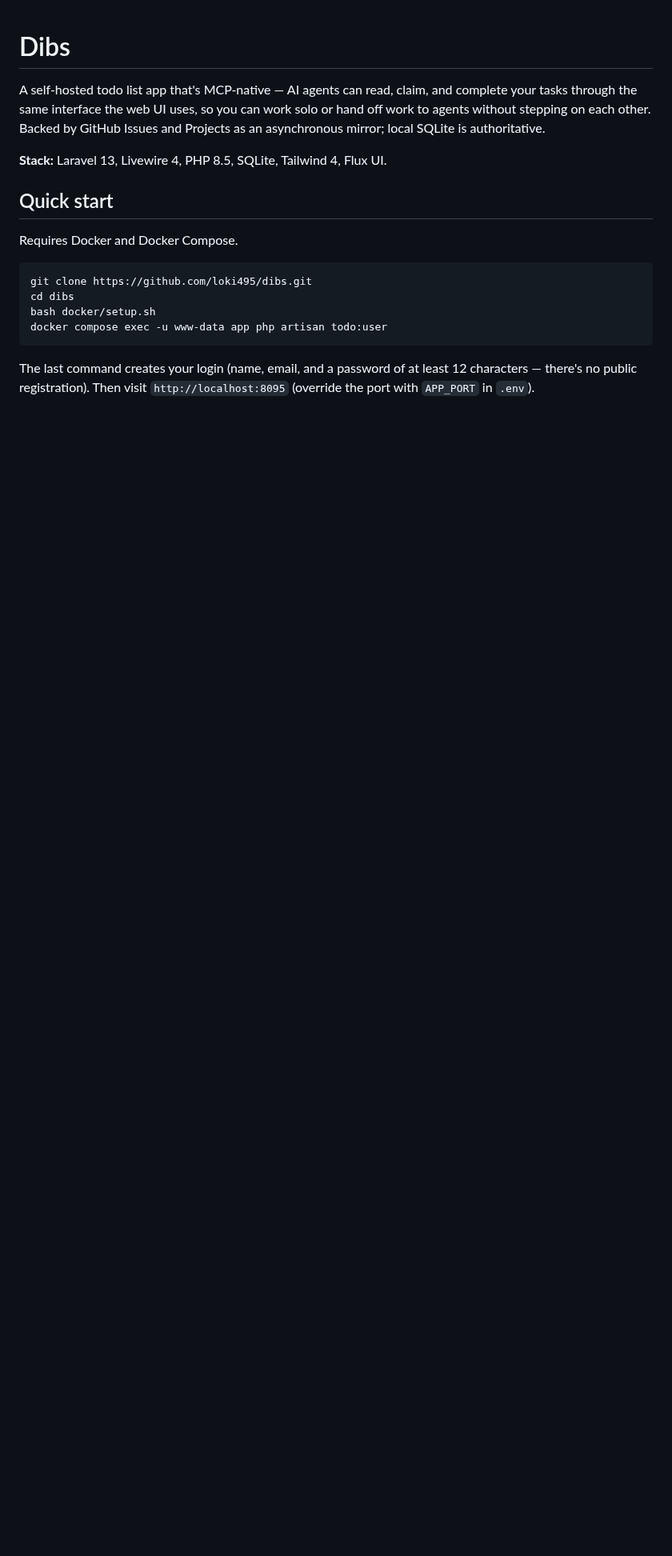
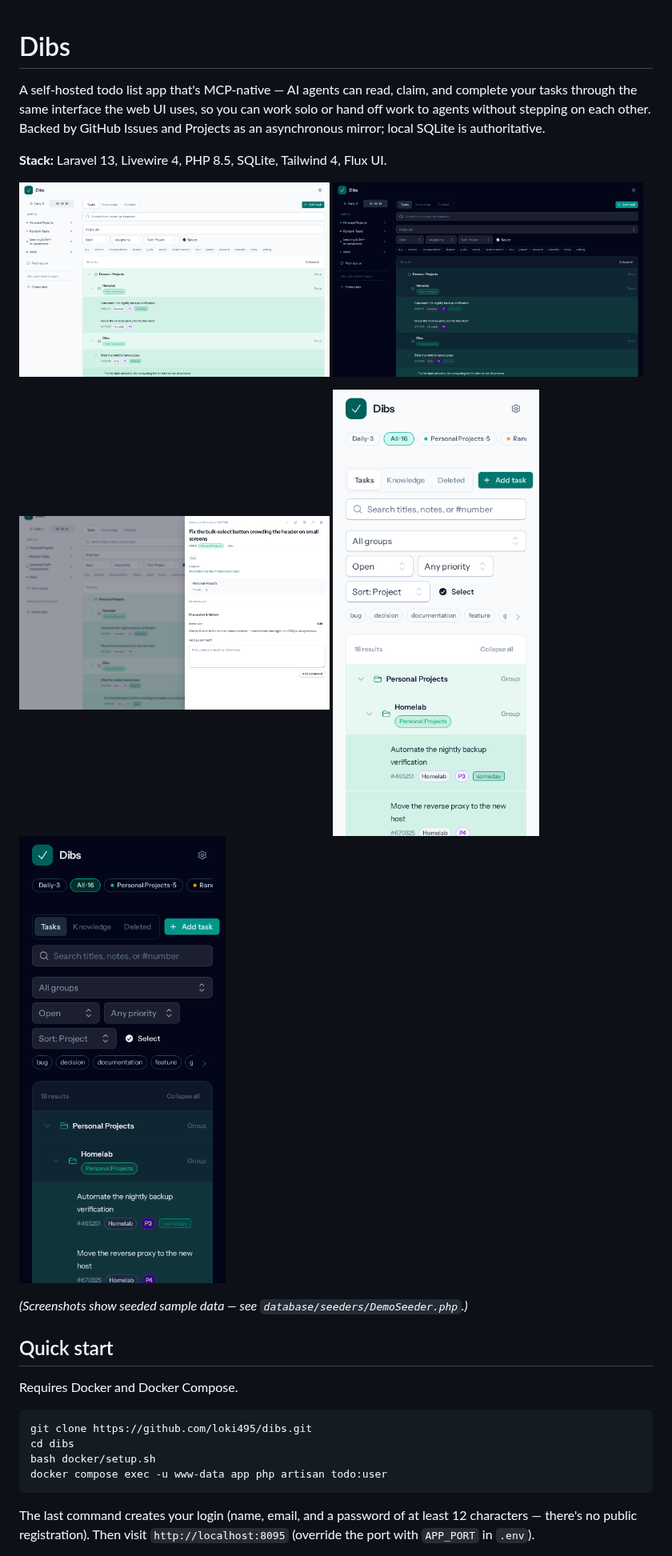
Before and after one commit to loki495/dibs, a Markdown page: README.md, the part around one of its changes. Shown at 80% size. GitHub-like rendering; pictures changed too: docs/images/screenshot-dark-desktop.png (added), docs/images/screenshot-dark-mobile.png (added), docs/images/screenshot-detail-panel.png (added); blank space fills up the shorter version.

```diff
--- a/README.md
+++ b/README.md
@@ -6,6 +6,18 @@ agents without stepping on each other. Backed by GitHub Issues and Projects as a
 mirror; local SQLite is authoritative.
 
 **Stack:** Laravel 13, Livewire 4, PHP 8.5, SQLite, Tailwind 4, Flux UI.
+
+<p>
+  <img src="docs/images/screenshot-light-desktop.png" alt="Dibs workspace, light theme" width="49%">
+  <img src="docs/images/screenshot-dark-desktop.png" alt="Dibs workspace, dark theme" width="49%">
+</p>
+<p>
+  <img src="docs/images/screenshot-detail-panel.png" alt="Task detail panel with comments" width="49%">
+  <img src="docs/images/screenshot-light-mobile.png" alt="Dibs on mobile" width="23.5%">
+  <img src="docs/images/screenshot-dark-mobile.png" alt="Dibs on mobile, dark theme" width="23.5%">
+</p>
+
+*(Screenshots show seeded sample data — see `database/seeders/DemoSeeder.php`.)*
 
 ## Quick start
 
```
Also changed, not shown: other parts of README.md (+5 -0 lines), 1 other file.
